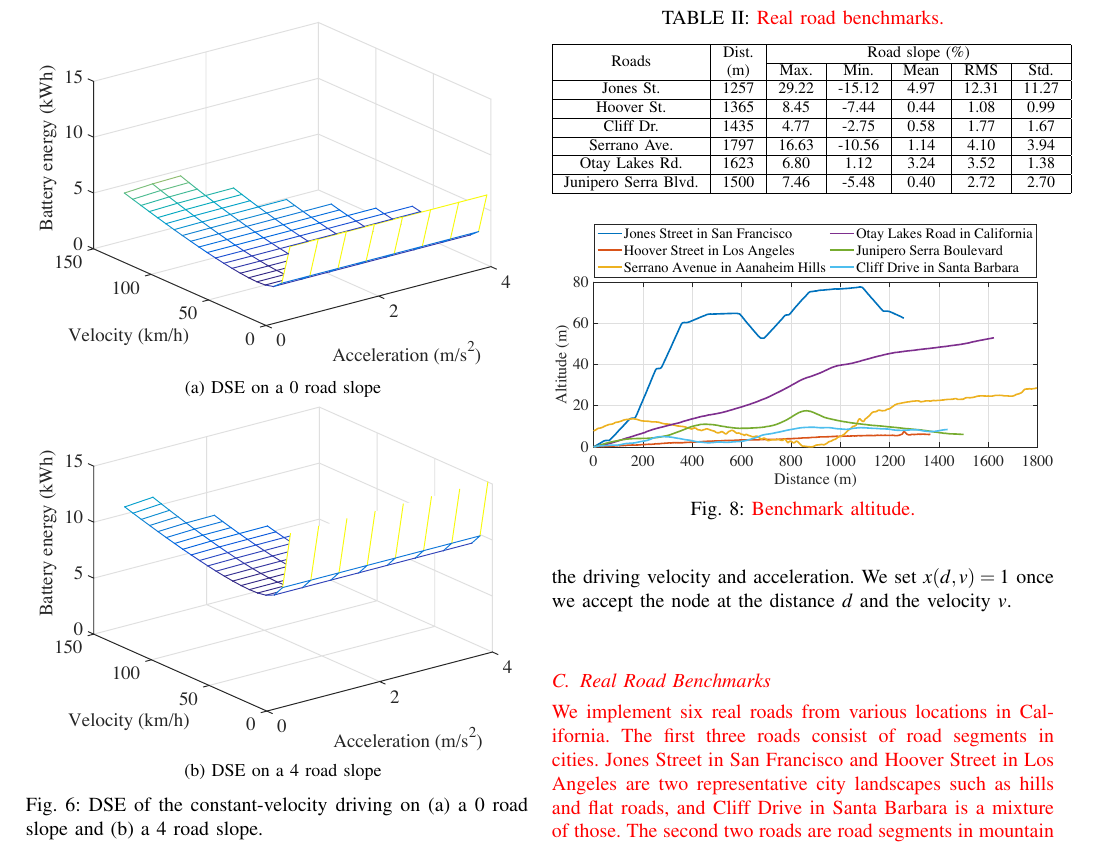
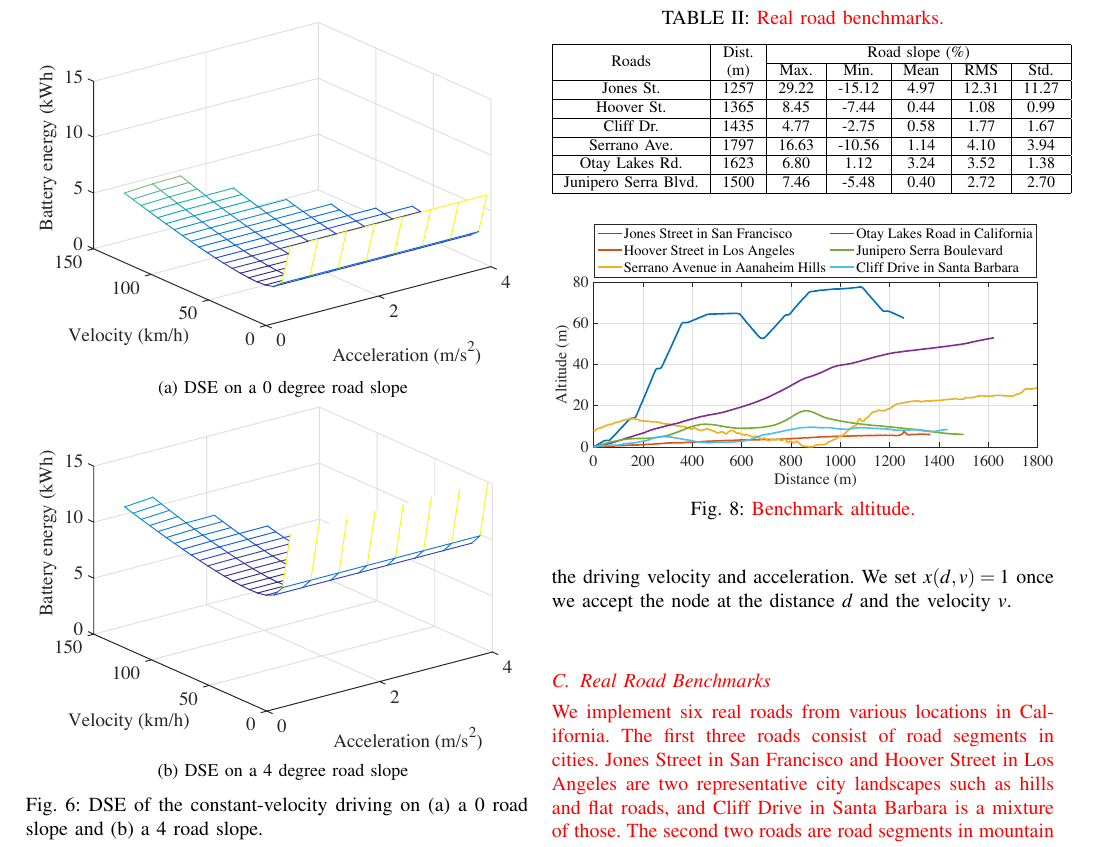
Before and after one commit to naehyuck/TVLSI-Range-Extension, a LaTeX paper (R1/Manuscript/EV_range_extension.tex): part of page 6 of 12 before the commit and part of page 6 of 11 after it, cut so that both start at the same text. Compiled offline with pdfLaTeX.

Commit message:
Formatting.

```diff
--- a/R1/Manuscript/EV_range_extension.tex
+++ b/R1/Manuscript/EV_range_extension.tex
@@ -263,13 +263,13 @@ We demonstrate how the cruising velocity, acceleration and deceleration affect E
 \centering
 	\begin{subfigure}{0.5\textwidth}
 	\includegraphics[width=\hsize]{Figures/Design_space_exploration_top.pdf}
-	\caption{DSE on a 0 road slope}
+	\caption{DSE on a 0 degree road slope}
 	\label{fig:DSE_0_slope}
 	\end{subfigure}
 ~
 	\begin{subfigure}{0.5\textwidth}
 	\includegraphics[width=\hsize]{Figures/Design_space_exploration_bottom.pdf}
-	\caption{DSE on a 4 road slope}
+	\caption{DSE on a 4 degree road slope}
 	\label{fig:DSE_4_slope}
 	\end{subfigure}
 \caption{DSE of  the constant-velocity driving on (a) a 0 road slope and (b) a 4 road slope.}
```
Also changed, not shown: R1/Manuscript/EV_range_extension.pdf, R1/Response to reviewers/letter.pdf, R1/Manuscript/EV_range_extension.tex (6 more changed lines), 5 other files.
